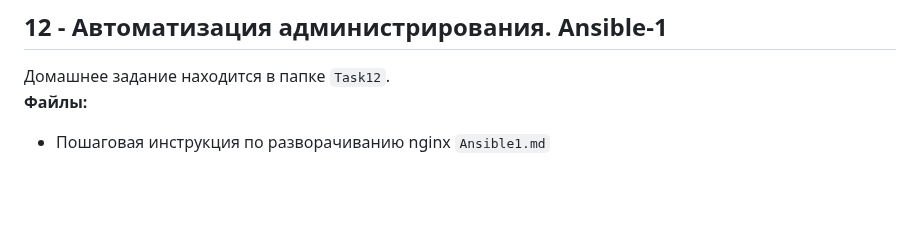
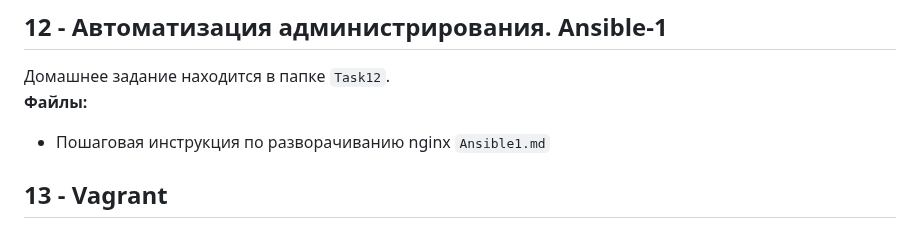
Before and after one commit to porshe9111/otus, a Markdown page: README.md, the part around the change. Drawn GitHub-style; blank space fills up the shorter version.

```diff
--- a/README.md
+++ b/README.md
@@ -78,3 +78,5 @@
 **Файлы:**
 - Пошаговая инструкция по разворачиванию nginx
 `Ansible1.md`
+
+## 13 - Vagrant
```
